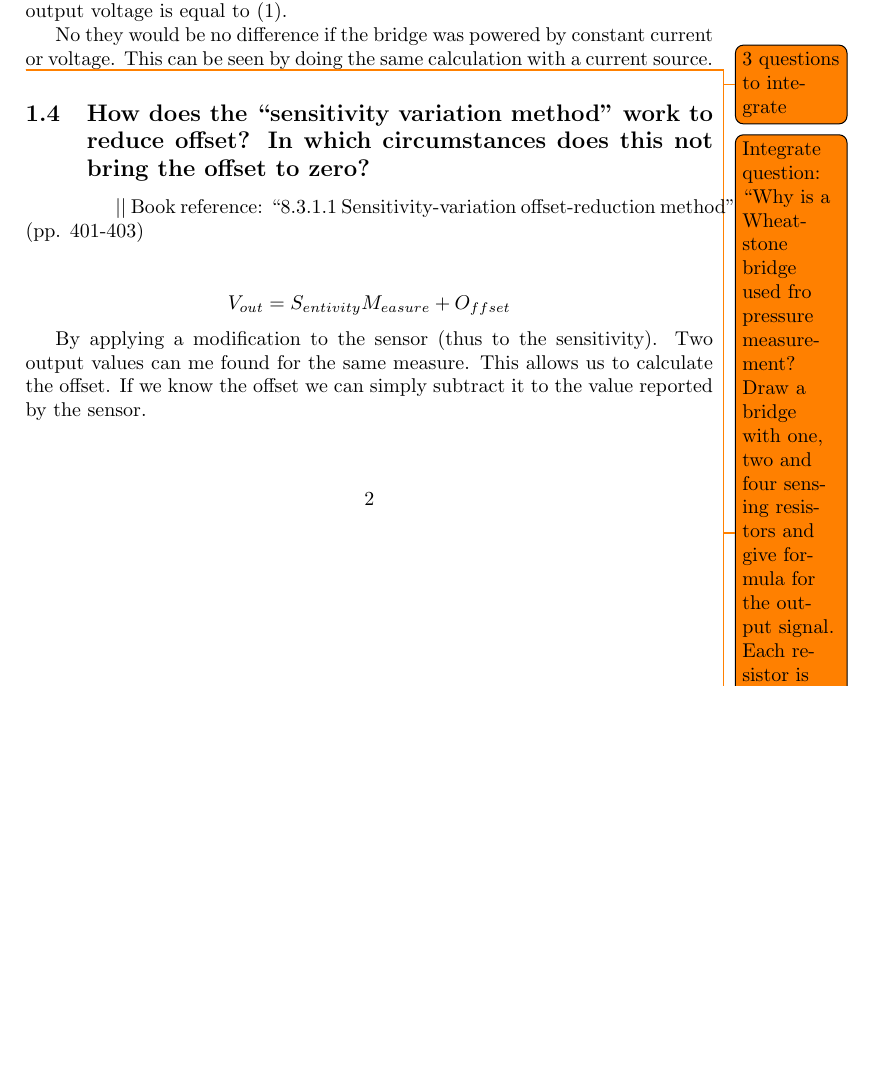
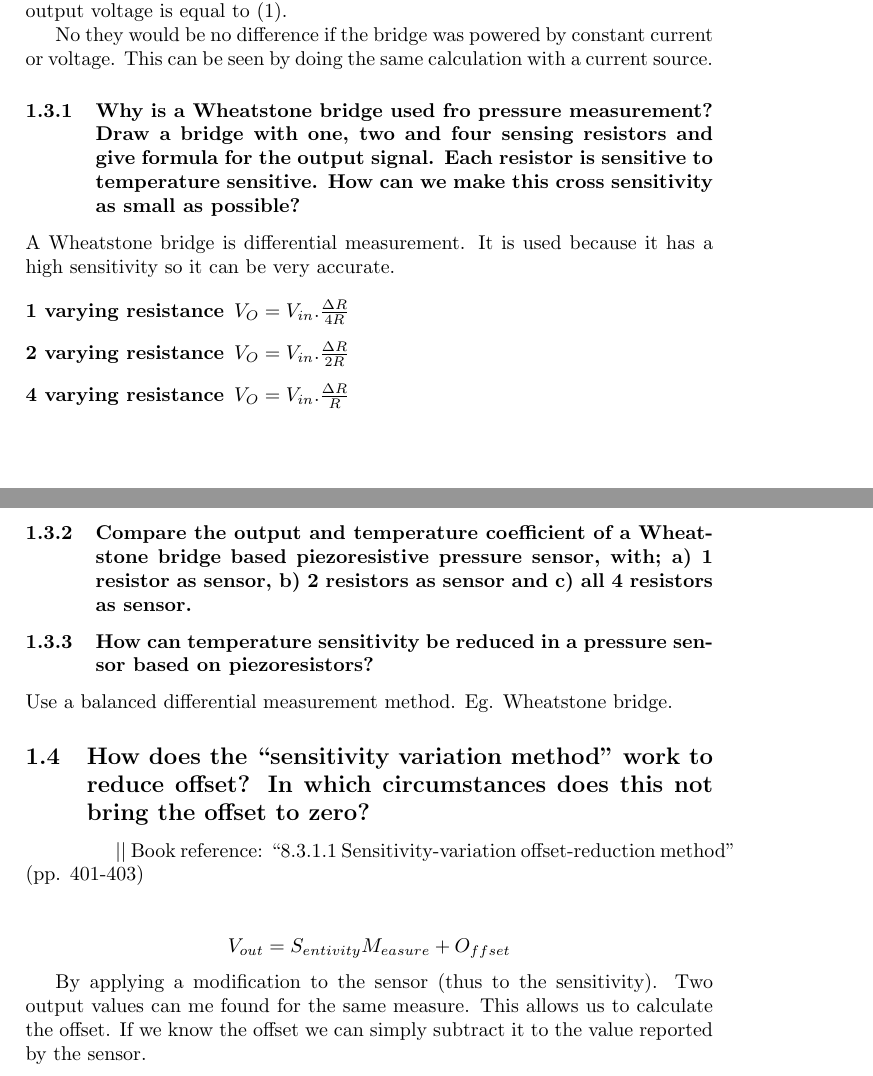
Before and after one commit to danjjl/sensors-and-actuators, a LaTeX document (sensors.tex): part of page 2 of 5 before the commit and two parts of pages 2 and 3 of 5 after it, the two joined at a grey line, cut so that both start at the same text, the shorter picture padded with empty space. Compiled offline with pdfLaTeX.

Commit message:
Wheatstone sub-questions

```diff
--- a/sensors.tex
+++ b/sensors.tex
@@ -52,10 +52,21 @@ If the temperature coefficient is the same for all sensors then they will be no
 
 No they would be no difference if the bridge was powered by constant current or voltage. This can be seen by doing the same calculation with a current source.
 
-\todo{3 questions to integrate}
-\todo{Integrate question: ``Why is a Wheatstone bridge used fro pressure measurement? Draw a bridge with one, two and four sensing resistors and give formula for the output signal. Each resistor is sensitive to temperature sensitive. How can we make this cross sensitivity as small as possible?''}
-\todo{Integrate question: ``Compare the output and temperature coefficient of a Wheatstone bridge based piezoresistive pressure sensor, with; a) 1 resistor as sensor, b) 2 resistors as sensor and c) all 4 resistors as sensor.''}
-\todo{Integrate question: ``How can temperature sensitivity be reduced in a pressure sensor based on piezoresistors?''}
+\subsubsection{Why is a Wheatstone bridge used fro pressure measurement? Draw a bridge with one, two and four sensing resistors and give formula for the output signal. Each resistor is sensitive to temperature sensitive. How can we make this cross sensitivity as small as possible?}
+
+A Wheatstone bridge is differential measurement. It is used because it has a high sensitivity so it can be very accurate.
+
+\begin{description}
+	\item[1 varying resistance] $V_{O} = V_{in}.\frac{\Delta R}{4R}$
+	\item[2 varying resistance] $V_{O} = V_{in}.\frac{\Delta R}{2R}$
+	\item[4 varying resistance] $V_{O} = V_{in}.\frac{\Delta R}{R}$
+\end{description}
+
+\subsubsection{Compare the output and temperature coefficient of a Wheatstone bridge based piezoresistive pressure sensor, with; a) 1 resistor as sensor, b) 2 resistors as sensor and c) all 4 resistors as sensor.}
+
+\subsubsection{How can temperature sensitivity be reduced in a pressure sensor based on piezoresistors?}
+
+Use a balanced differential measurement method. Eg. Wheatstone bridge.
 
 \subsection{How does the ``sensitivity variation method'' work to reduce offset? In which circumstances does this not bring the offset to zero?}
 
```
Also changed, not shown: sensors.pdf.
